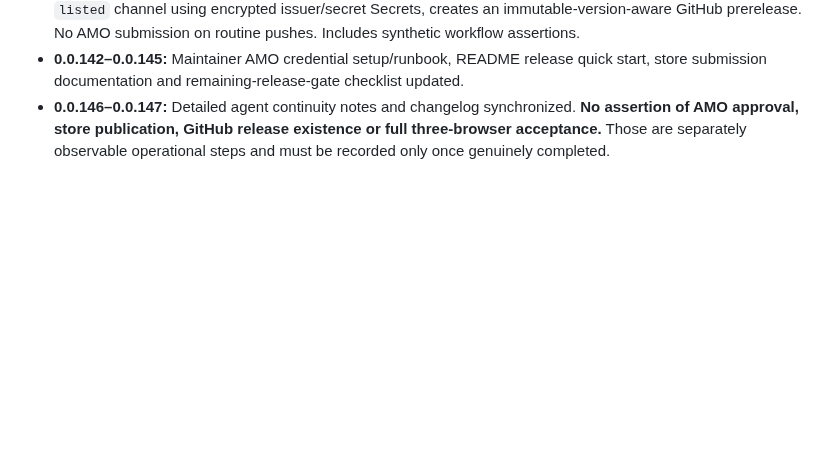
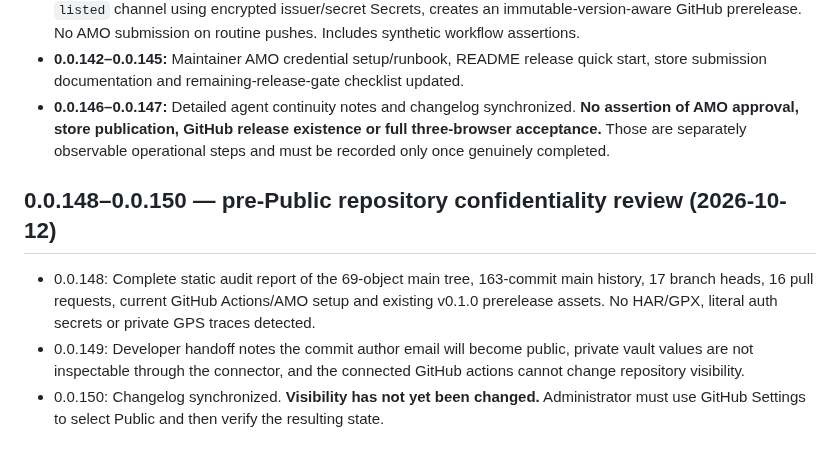
Before and after one commit to zawa356/NAVITIME_GPX_Exporter, a Markdown page: docs/CHANGELOG.md, the part around the change. GitHub-like rendering; blank space fills up the shorter version.

Commit message:
docs: mark pre-Public review complete without claiming visibility changed (0.0.150)

```diff
--- a/docs/CHANGELOG.md
+++ b/docs/CHANGELOG.md
@@ -117,3 +117,8 @@ This document records implementation milestones and decisions so another AI agen
 - **0.0.139–0.0.141:** manual GitHub Actions release workflow. Builds and tests all supported browsers, validates Firefox with pinned Mozilla `web-ext@10.7.0`, archives readable source, optionally submits to AMO API v5 `listed` channel using encrypted issuer/secret Secrets, creates an immutable-version-aware GitHub prerelease. No AMO submission on routine pushes. Includes synthetic workflow assertions.
 - **0.0.142–0.0.145:** Maintainer AMO credential setup/runbook, README release quick start, store submission documentation and remaining-release-gate checklist updated.
 - **0.0.146–0.0.147:** Detailed agent continuity notes and changelog synchronized. **No assertion of AMO approval, store publication, GitHub release existence or full three-browser acceptance.** Those are separately observable operational steps and must be recorded only once genuinely completed.
+
+## 0.0.148–0.0.150 — pre-Public repository confidentiality review (2026-10-12)
+- 0.0.148: Complete static audit report of the 69-object main tree, 163-commit main history, 17 branch heads, 16 pull requests, current GitHub Actions/AMO setup and existing v0.1.0 prerelease assets. No HAR/GPX, literal auth secrets or private GPS traces detected.
+- 0.0.149: Developer handoff notes the commit author email will become public, private vault values are not inspectable through the connector, and the connected GitHub actions cannot change repository visibility.
+- 0.0.150: Changelog synchronized. **Visibility has not yet been changed.** Administrator must use GitHub Settings to select Public and then verify the resulting state.
```
